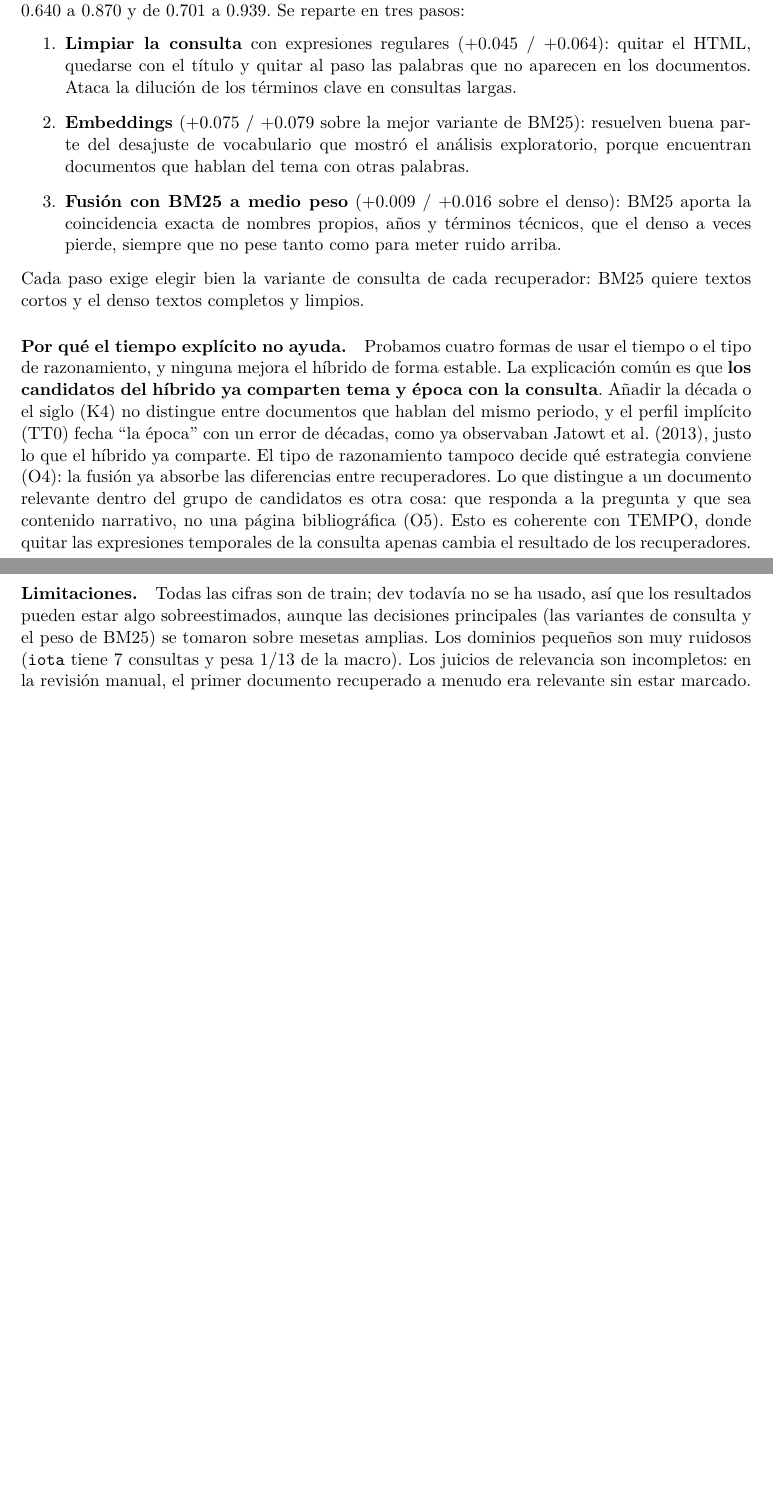
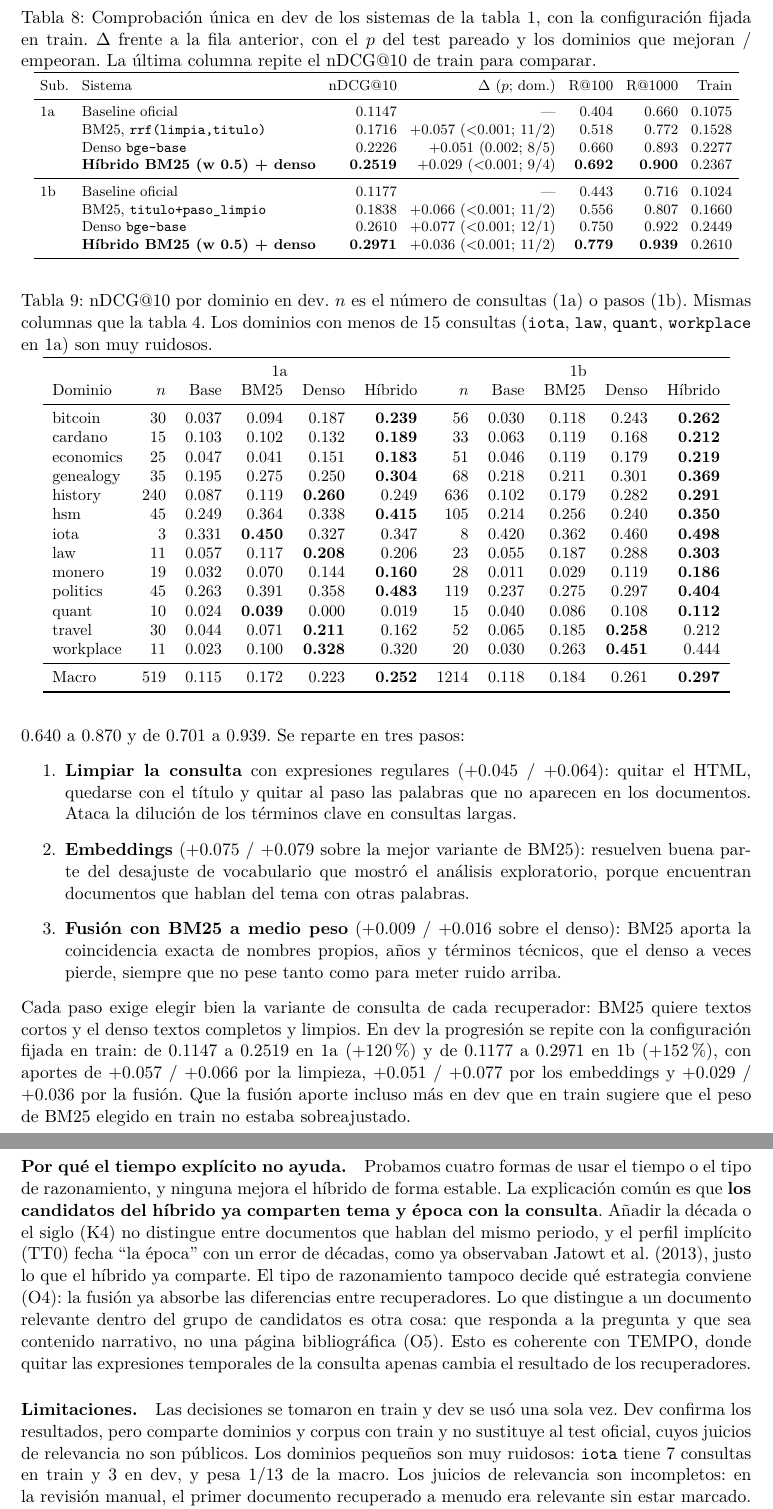
Before and after one commit to valentinaacruz/RETECO, a LaTeX paper (reporte/reporte.tex): two parts of pages 11 and 12 of 14 before the commit and two parts of pages 12 and 13 of 15 after it, joined at a grey line, cut at the place of the change, the shorter picture padded with empty space. Compiled offline with pdfLaTeX.

Commit message:
Add single dev check of the final pipeline to report and docs
Run the four main systems (baseline, best BM25 variant, bge-base dense,
BM25+dense hybrid with w=0.5) once on dev with the configuration fixed
on train. The progression holds and the hybrid reaches 0.2519 (1a) and
0.2971 (1b), significantly above dense alone in both subtracks.

- reporte: new section "Comprobación en dev" with two tables; abstract,
  protocol, discussion, limitations and conclusions updated.
- RESULTADOS_EXPERIMENTOS.md: new §2.12 with commands, tables and readings.
- README.md: dev columns in the main results table, report listed.

```diff
--- a/reporte/reporte.tex
+++ b/reporte/reporte.tex
@@ -399,3 +406,55 @@ hsm      & 1b & 254  & 0.635 & 0.603 & 0.596 & 0.82 & 0.3445 & 0.3511 (+0.007) \
+\begin{table}[t]
+\centering
+\caption{Comprobación única en dev de los sistemas de la tabla~\ref{tab:principal}, con la configuración fijada en train. $\Delta$ frente a la fila anterior, con el $p$ del test pareado y los dominios que mejoran / empeoran. La última columna repite el nDCG@10 de train para comparar.}
+\label{tab:dev}
+\footnotesize
+\setlength{\tabcolsep}{4pt}
+\begin{tabular}{llrrrrr}
+\toprule
+Sub. & Sistema & nDCG@10 & $\Delta$ ($p$; dom.) & R@100 & R@1000 & Train \\
+\midrule
+1a & Baseline oficial & 0.1147 & --- & 0.404 & 0.660 & 0.1075 \\
+   & BM25, \texttt{rrf(limpia,titulo)} & 0.1716 & +0.057 ($<$0.001; 11/2) & 0.518 & 0.772 & 0.1528 \\
+   & Denso \texttt{bge-base} & 0.2226 & +0.051 (0.002; 8/5) & 0.660 & 0.893 & 0.2277 \\
+   & \textbf{Híbrido BM25 (w 0.5) + denso} & \textbf{0.2519} & +0.029 ($<$0.001; 9/4) & \textbf{0.692} & \textbf{0.900} & 0.2367 \\
+\midrule
+1b & Baseline oficial & 0.1177 & --- & 0.443 & 0.716 & 0.1024 \\
+   & BM25, \texttt{titulo+paso\_limpio} & 0.1838 & +0.066 ($<$0.001; 11/2) & 0.556 & 0.807 & 0.1660 \\
+   & Denso \texttt{bge-base} & 0.2610 & +0.077 ($<$0.001; 12/1) & 0.750 & 0.922 & 0.2449 \\
+   & \textbf{Híbrido BM25 (w 0.5) + denso} & \textbf{0.2971} & +0.036 ($<$0.001; 11/2) & \textbf{0.779} & \textbf{0.939} & 0.2610 \\
+\bottomrule
+\end{tabular}
+\end{table}
+
+\begin{table}[t]
+\centering
+\caption{nDCG@10 por dominio en dev. $n$ es el número de consultas (1a) o pasos (1b). Mismas columnas que la tabla~\ref{tab:dominios}. Los dominios con menos de 15 consultas (\texttt{iota}, \texttt{law}, \texttt{quant}, \texttt{workplace} en 1a) son muy ruidosos.}
+\label{tab:dominios-dev}
+\small
+\begin{tabular}{lrrrrrrrrrr}
+\toprule
+ & \multicolumn{5}{c}{1a} & \multicolumn{5}{c}{1b} \\
+Dominio & $n$ & Base & BM25 & Denso & Híbrido & $n$ & Base & BM25 & Denso & Híbrido \\
+\midrule
+bitcoin   & 30  & 0.037 & 0.094 & 0.187 & \textbf{0.239} & 56  & 0.030 & 0.118 & 0.243 & \textbf{0.262} \\
+cardano   & 15  & 0.103 & 0.102 & 0.132 & \textbf{0.189} & 33  & 0.063 & 0.119 & 0.168 & \textbf{0.212} \\
+economics & 25  & 0.047 & 0.041 & 0.151 & \textbf{0.183} & 51  & 0.046 & 0.119 & 0.179 & \textbf{0.219} \\
+genealogy & 35  & 0.195 & 0.275 & 0.250 & \textbf{0.304} & 68  & 0.218 & 0.211 & 0.301 & \textbf{0.369} \\
+history   & 240 & 0.087 & 0.119 & \textbf{0.260} & 0.249 & 636 & 0.102 & 0.179 & 0.282 & \textbf{0.291} \\
+hsm       & 45  & 0.249 & 0.364 & 0.338 & \textbf{0.415} & 105 & 0.214 & 0.256 & 0.240 & \textbf{0.350} \\
+iota      & 3   & 0.331 & \textbf{0.450} & 0.327 & 0.347 & 8   & 0.420 & 0.362 & 0.460 & \textbf{0.498} \\
+law       & 11  & 0.057 & 0.117 & \textbf{0.208} & 0.206 & 23  & 0.055 & 0.187 & 0.288 & \textbf{0.303} \\
+monero    & 19  & 0.032 & 0.070 & 0.144 & \textbf{0.160} & 28  & 0.011 & 0.029 & 0.119 & \textbf{0.186} \\
+politics  & 45  & 0.263 & 0.391 & 0.358 & \textbf{0.483} & 119 & 0.237 & 0.275 & 0.297 & \textbf{0.404} \\
+quant     & 10  & 0.024 & \textbf{0.039} & 0.000 & 0.019 & 15  & 0.040 & 0.086 & 0.108 & \textbf{0.112} \\
+travel    & 30  & 0.044 & 0.071 & \textbf{0.211} & 0.162 & 52  & 0.065 & 0.185 & \textbf{0.258} & 0.212 \\
+workplace & 11  & 0.023 & 0.100 & \textbf{0.328} & 0.320 & 20  & 0.030 & 0.263 & \textbf{0.451} & 0.444 \\
+\midrule
+Macro     & 519 & 0.115 & 0.172 & 0.223 & \textbf{0.252} & 1214 & 0.118 & 0.184 & 0.261 & \textbf{0.297} \\
+\bottomrule
+\end{tabular}
+\end{table}
+
 % -----------------------------------------------------------------------------
 \section{Discusión}
 \label{sec:discusion}
@@ -406,11 +465,11 @@ hsm      & 1b & 254  & 0.635 & 0.603 & 0.596 & 0.82 & 0.3445 & 0.3511 (+0.007) \
   \item \textbf{Embeddings} (+0.075 / +0.079 sobre la mejor variante de BM25): resuelven buena parte del desajuste de vocabulario que mostró el análisis exploratorio, porque encuentran documentos que hablan del tema con otras palabras.
   \item \textbf{Fusión con BM25 a medio peso} (+0.009 / +0.016 sobre el denso): BM25 aporta la coincidencia exacta de nombres propios, años y términos técnicos, que el denso a veces pierde, siempre que no pese tanto como para meter ruido arriba.
 \end{enumerate}
-Cada paso exige elegir bien la variante de consulta de cada recuperador: BM25 quiere textos cortos y el denso textos completos y limpios.
+Cada paso exige elegir bien la variante de consulta de cada recuperador: BM25 quiere textos cortos y el denso textos completos y limpios. En dev la progresión se repite con la configuración fijada en train: de 0.1147 a 0.2519 en 1a (+120~\%) y de 0.1177 a 0.2971 en 1b (+152~\%), con aportes de +0.057 / +0.066 por la limpieza, +0.051 / +0.077 por los embeddings y +0.029 / +0.036 por la fusión. Que la fusión aporte incluso más en dev que en train sugiere que el peso de BM25 elegido en train no estaba sobreajustado.
 
 \paragraph{Por qué el tiempo explícito no ayuda.} Probamos cuatro formas de usar el tiempo o el tipo de razonamiento, y ninguna mejora el híbrido de forma estable. La explicación común es que \textbf{los candidatos del híbrido ya comparten tema y época con la consulta}. Añadir la década o el siglo (K4) no distingue entre documentos que hablan del mismo periodo, y el perfil implícito (TT0) fecha ``la época'' con un error de décadas, como ya observaban \citet{jatowt2013focus}, justo lo que el híbrido ya comparte. El tipo de razonamiento tampoco decide qué estrategia conviene (O4): la fusión ya absorbe las diferencias entre recuperadores. Lo que distingue a un documento relevante dentro del grupo de candidatos es otra cosa: que responda a la pregunta y que sea contenido narrativo, no una página bibliográfica (O5). Esto es coherente con TEMPO, donde quitar las expresiones temporales de la consulta apenas cambia el resultado de los recuperadores.
 
-\paragraph{Limitaciones.} Todas las cifras son de train; dev todavía no se ha usado, así que los resultados pueden estar algo sobreestimados, aunque las decisiones principales (las variantes de consulta y el peso de BM25) se tomaron sobre mesetas amplias. Los dominios pequeños son muy ruidosos (\texttt{iota} tiene 7 consultas y pesa 1/13 de la macro). Los juicios de relevancia son incompletos: en la revisión manual, el primer documento recuperado a menudo era relevante sin estar marcado. Nuestras cifras no son directamente comparables con las del paper de TEMPO, que evalúa sobre train y dev juntos y con el corpus anterior a la deduplicación. Por último, la codificación densa en GPU no es del todo determinista (diferencias de $\pm$0.0005).
+\paragraph{Limitaciones.} Las decisiones se tomaron en train y dev se usó una sola vez. Dev confirma los resultados, pero comparte dominios y corpus con train y no sustituye al test oficial, cuyos juicios de relevancia no son públicos. Los dominios pequeños son muy ruidosos: \texttt{iota} tiene 7 consultas en train y 3 en dev, y pesa 1/13 de la macro. Los juicios de relevancia son incompletos: en la revisión manual, el primer documento recuperado a menudo era relevante sin estar marcado. Nuestras cifras no son directamente comparables con las del paper de TEMPO, que evalúa sobre train y dev juntos y con el corpus anterior a la deduplicación. Por último, la codificación densa en GPU no es del todo determinista (diferencias de $\pm$0.0005).
 
 % -----------------------------------------------------------------------------
 \section{Conclusiones y trabajo futuro}
```
Also changed, not shown: RESULTADOS_EXPERIMENTOS.md (+62 -6 lines), README.md, reporte/reporte.pdf, reporte/reporte.tex (21 more changed lines), 1 other file.
